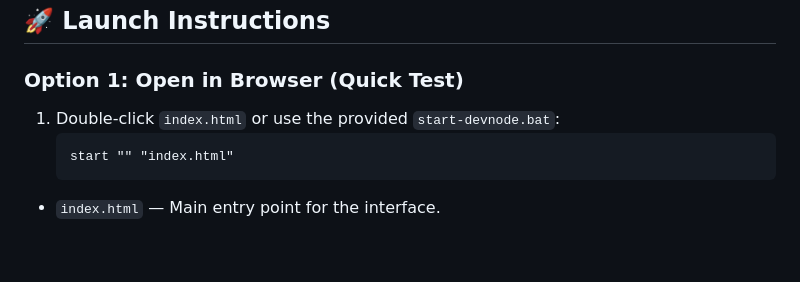
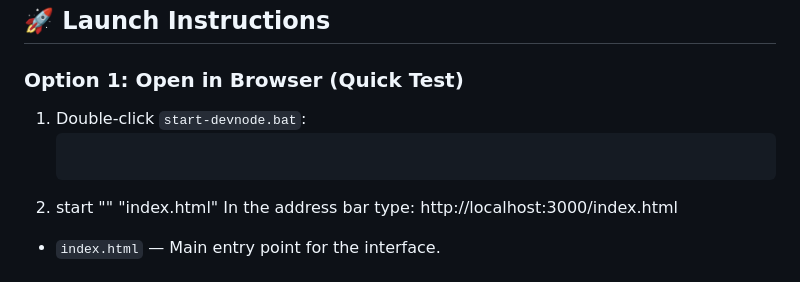
Before and after one commit to newave654321/Ce, a Markdown page: ce_expressDev/README.md, the part around the change. Rendered like a GitHub page; blank space fills up the shorter version.

````diff
--- a/ce_expressDev/README.md
+++ b/ce_expressDev/README.md
@@ -157,9 +157,10 @@ It provides the HTML/JS front-end for interacting with nodes, sending intents, a
 ## 🚀 Launch Instructions
 
 ### Option 1: Open in Browser (Quick Test)
-1. Double-click `index.html` or use the provided `start-devnode.bat`:
+1. Double-click `start-devnode.bat`:
    ```bat
-   start "" "index.html"
+ 2.  start "" "index.html"
+   In the address bar type: http://localhost:3000/index.html
 - `index.html` — Main entry point for the interface.
 - # DevNode Interface
 
````
